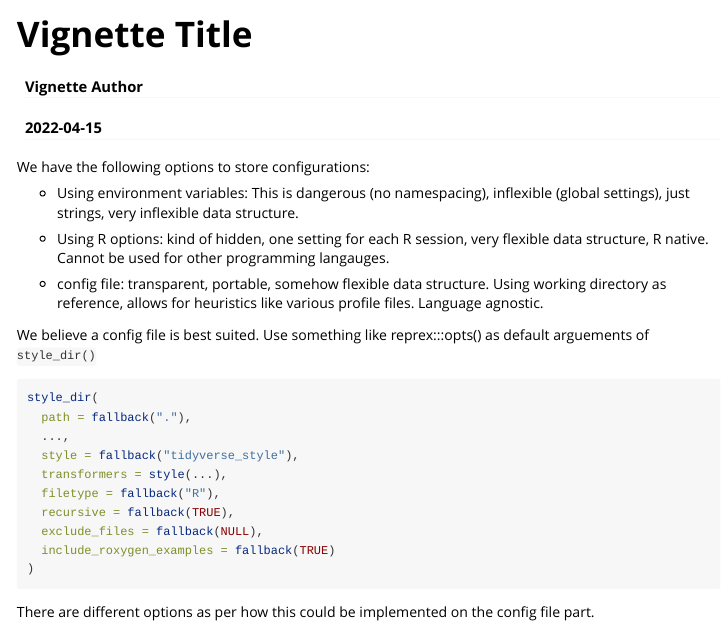
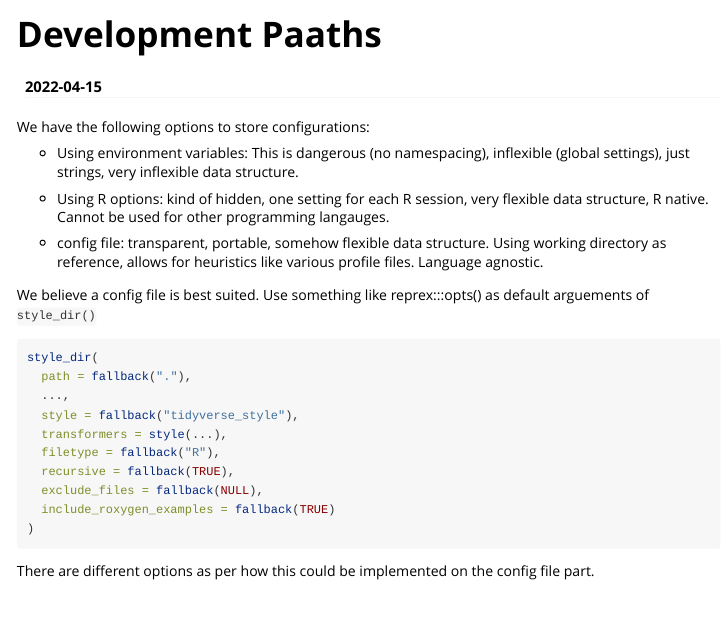
Before and after one commit to lorenzwalthert/fallback, an R Markdown document (vignettes/development-paths.Rmd): the page in a window 1100 px wide, from its top. Rendered offline with R 4.5, knitr and Pandoc, with nearby package versions.

Commit message:
fix title

```diff
--- a/vignettes/development-paths.Rmd
+++ b/vignettes/development-paths.Rmd
@@ -1,10 +1,9 @@
 ---
-title: "Vignette Title"
-author: "Vignette Author"
+title: "Development Paaths"
 date: "`r Sys.Date()`"
 output: rmarkdown::html_vignette
 vignette: >
-  %\VignetteIndexEntry{Vignette Title}
+  %\VignetteIndexEntry{Development Paths}
   %\VignetteEngine{knitr::rmarkdown}
   %\VignetteEncoding{UTF-8}
 ---
```
